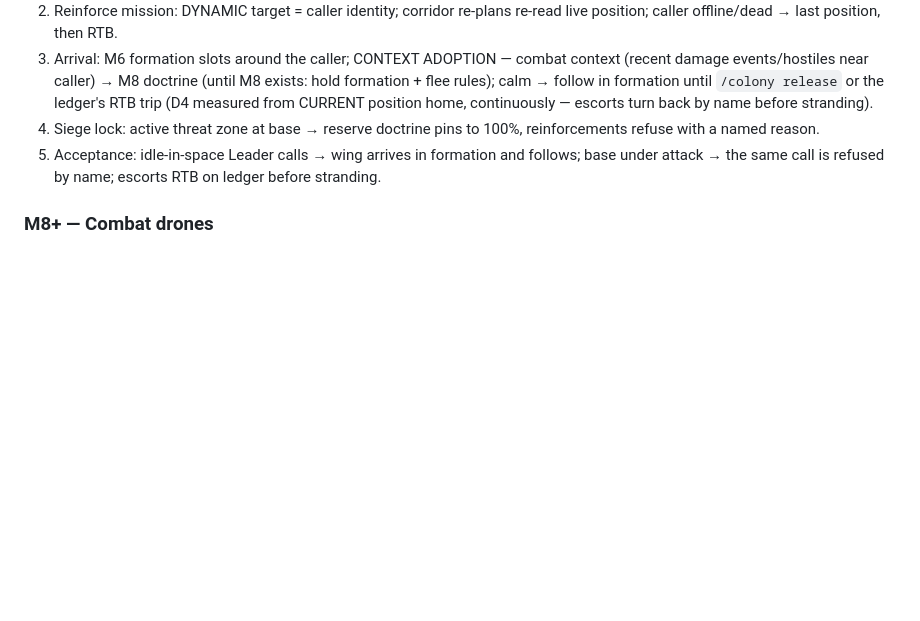
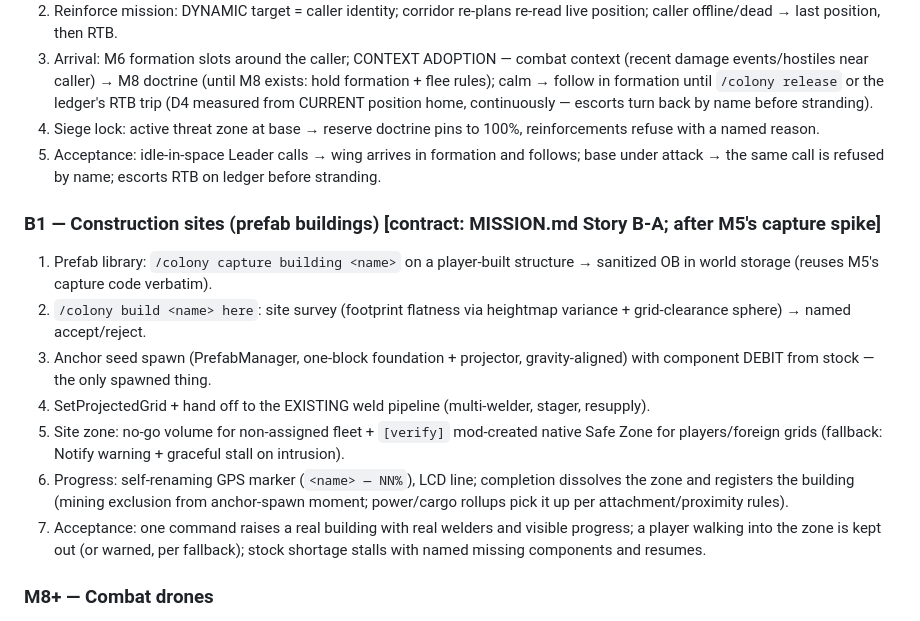
Before and after one commit to FoxAndRoses/ColonyFramework, a Markdown page: ROADMAP.md, the part around the change. Drawn GitHub-style; blank space fills up the shorter version.

```diff
--- a/ROADMAP.md
+++ b/ROADMAP.md
@@ -239,6 +239,23 @@ Steps:
 5. Acceptance: idle-in-space Leader calls → wing arrives in formation and follows; base under
    attack → the same call is refused by name; escorts RTB on ledger before stranding.
 
+### B1 — Construction sites (prefab buildings) [contract: MISSION.md Story B-A; after M5's capture spike]
+1. Prefab library: `/colony capture building <name>` on a player-built structure → sanitized OB in
+   world storage (reuses M5's capture code verbatim).
+2. `/colony build <name> here`: site survey (footprint flatness via heightmap variance +
+   grid-clearance sphere) → named accept/reject.
+3. Anchor seed spawn (PrefabManager, one-block foundation + projector, gravity-aligned) with
+   component DEBIT from stock — the only spawned thing.
+4. SetProjectedGrid + hand off to the EXISTING weld pipeline (multi-welder, stager, resupply).
+5. Site zone: no-go volume for non-assigned fleet + `[verify]` mod-created native Safe Zone for
+   players/foreign grids (fallback: Notify warning + graceful stall on intrusion).
+6. Progress: self-renaming GPS marker (`<name> — NN%`), LCD line; completion dissolves the zone
+   and registers the building (mining exclusion from anchor-spawn moment; power/cargo rollups pick
+   it up per attachment/proximity rules).
+7. Acceptance: one command raises a real building with real welders and visible progress; a player
+   walking into the zone is kept out (or warned, per fallback); stock shortage stalls with named
+   missing components and resumes.
+
 ### M8+ — Combat drones
 CONTRACT FIRST: expand the MISSION.md placeholder into a full template instance (identity, arc,
 rules-of-engagement stories, ammo-as-fuel ledger, disengage criteria, escort formations, the
```
Also changed, not shown: MISSION.md (+36 -0 lines).
